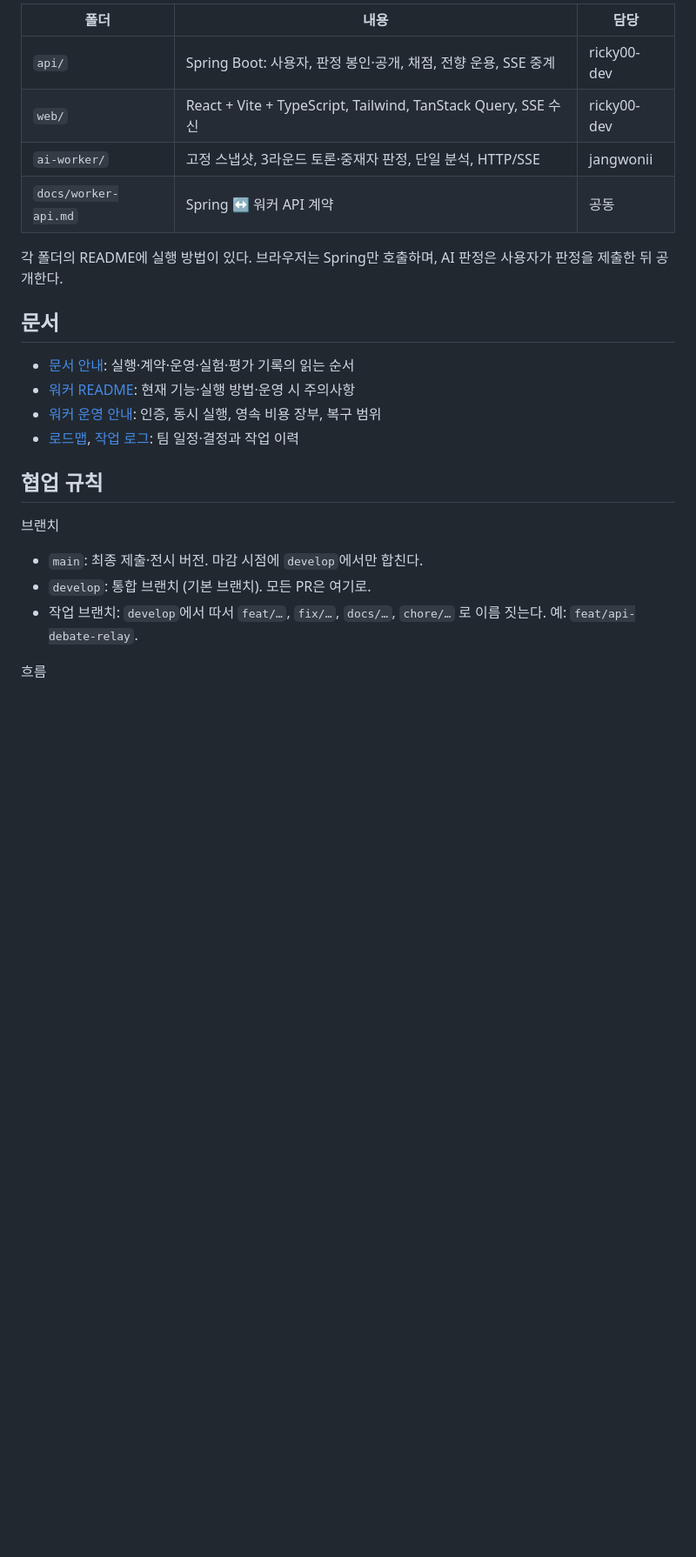
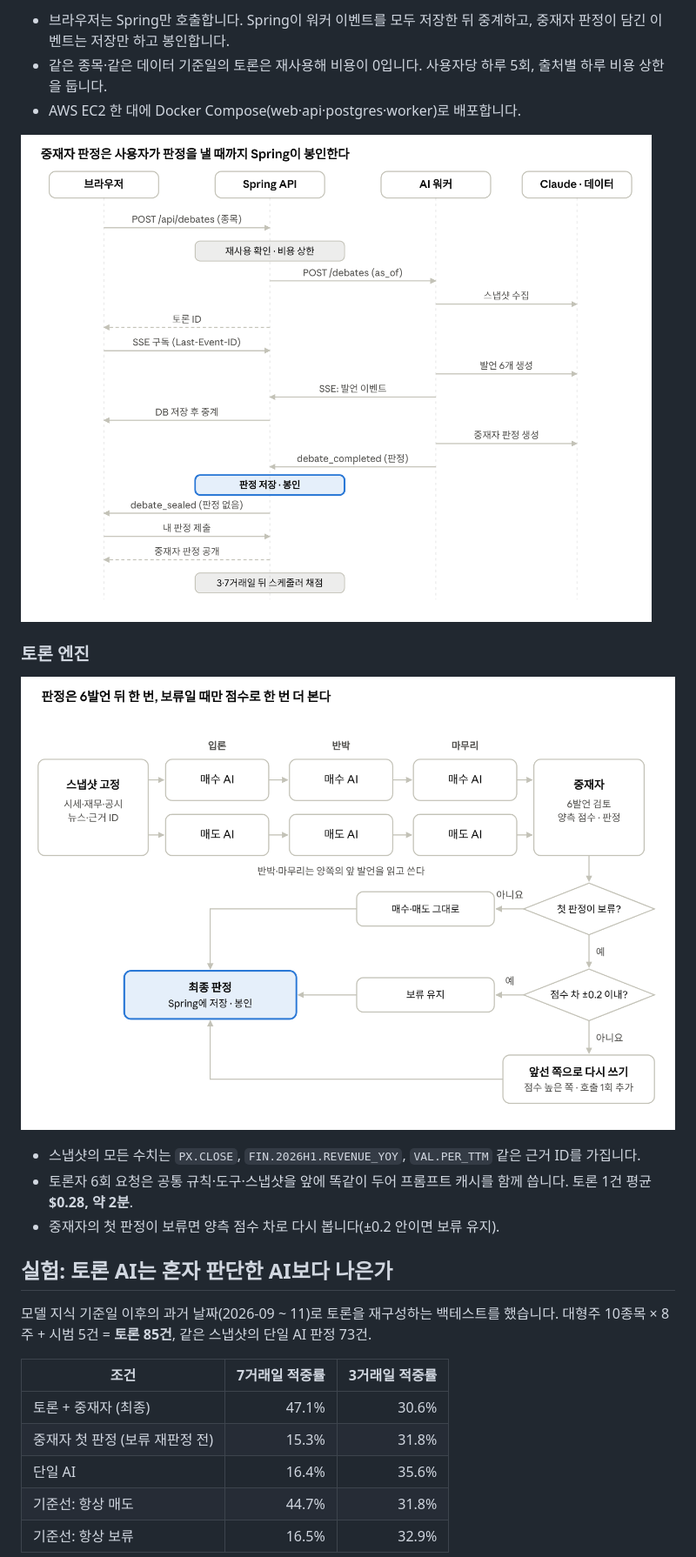
Before and after one commit to ricky00-dev/bull-and-bear, a Markdown page: README.md, the part around one of its changes. Shown at 87% size. Rendered like a GitHub page; pictures changed too: docs/images/debate-engine.png (added), docs/images/debate-sequence.png (added); blank space fills up the shorter version.

Commit message:
docs: 처음 보는 사람용 README (#86)

````diff
--- a/README.md
+++ b/README.md
@@ -21,28 +41,28 @@ Python AI 워커 (ai-worker/) ── KRX OpenAPI, OpenDART, 네이버 뉴스, Cl
 ```
 
-| 폴더 | 내용 | 담당 |
-|---|---|---|
-| `api/` | Spring Boot: 사용자, 판정 봉인·공개, 채점, 전향 운용, SSE 중계 | ricky00-dev |
-| `web/` | React + Vite + TypeScript, Tailwind, TanStack Query, SSE 수신 | ricky00-dev |
-| `ai-worker/` | 고정 스냅샷, 3라운드 토론·중재자 판정, 단일 분석, HTTP/SSE | jangwonii |
-| `docs/worker-api.md` | Spring ↔ 워커 API 계약 | 공동 |
+- 브라우저는 Spring만 호출합니다. Spring이 워커 이벤트를 모두 저장한 뒤 중계하고, 중재자 판정이 담긴 이벤트는 저장만 하고 봉인합니다.
+- 같은 종목·같은 데이터 기준일의 토론은 재사용해 비용이 0입니다. 사용자당 하루 5회, 출처별 하루 비용 상한을 둡니다.
+- AWS EC2 한 대에 Docker Compose(web·api·postgres·worker)로 배포합니다.
 
-각 폴더의 README에 실행 방법이 있다. 브라우저는 Spring만 호출하며, AI 판정은 사용자가 판정을 제출한 뒤 공개한다.
+![토론 1건의 요청 흐름](docs/images/debate-sequence.png)
 
-## 문서
+### 토론 엔진
 
-- [문서 안내](docs/README.md): 실행·계약·운영·실험·평가 기록의 읽는 순서
-- [워커 README](ai-worker/README.md): 현재 기능·실행 방법·운영 시 주의사항
-- [워커 운영 안내](docs/WORKER-OPERATIONS.md): 인증, 동시 실행, 영속 비용 장부, 복구 범위
-- [로드맵](docs/ROADMAP.md), [작업 로그](docs/WORKLOG.md): 팀 일정·결정과 작업 이력
+![토론 엔진](docs/images/debate-engine.png)
 
-## 협업 규칙
+- 스냅샷의 모든 수치는 `PX.CLOSE`, `FIN.2026H1.REVENUE_YOY`, `VAL.PER_TTM` 같은 근거 ID를 가집니다.
+- 토론자 6회 요청은 공통 규칙·도구·스냅샷을 앞에 똑같이 두어 프롬프트 캐시를 함께 씁니다. 토론 1건 평균 **$0.28, 약 2분**.
+- 중재자의 첫 판정이 보류면 양측 점수 차로 다시 봅니다(±0.2 안이면 보류 유지).
 
-브랜치
+## 실험: 토론 AI는 혼자 판단한 AI보다 나은가
 
-- `main`: 최종 제출·전시 버전. 마감 시점에 `develop`에서만 합친다.
-- `develop`: 통합 브랜치 (기본 브랜치). 모든 PR은 여기로.
-- 작업 브랜치: `develop`에서 따서 `feat/…`, `fix/…`, `docs/…`, `chore/…` 로 이름 짓는다. 예: `feat/api-debate-relay`.
+모델 지식 기준일 이후의 과거 날짜(2026-09 ~ 11)로 토론을 재구성하는 백테스트를 했습니다. 대형주 10종목 × 8주 + 시범 5건 = **토론 85건**, 같은 스냅샷의 단일 AI 판정 73건.
 
-흐름
+| 조건 | 7거래일 적중률 | 3거래일 적중률 |
+|---|---:|---:|
+| 토론 + 중재자 (최종) | 47.1% | 30.6% |
+| 중재자 첫 판정 (보류 재판정 전) | 15.3% | 31.8% |
+| 단일 AI | 16.4% | 35.6% |
+| 기준선: 항상 매도 | 44.7% | 31.8% |
+| 기준선: 항상 보류 | 16.5% | 32.9% |
 
````
Also changed, not shown: other parts of README.md (+88 -23 lines), docs/images/admin.png (added), docs/images/screens-flow.png (added), docs/images/screens-judge.png (added), docs/images/screens-quiz.png (added).
